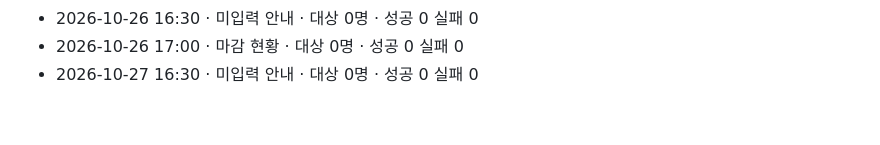
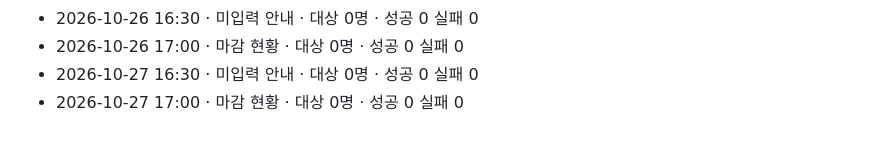
Before and after one commit to sajui80/shuttle-board2, a Markdown page: logs/2026-10.md, the part around the change. Rendered like a GitHub page.

Commit message:
알림 발송 기록 2026-10-27

```diff
--- a/logs/2026-10.md
+++ b/logs/2026-10.md
@@ -44,3 +44,4 @@
 - 2026-10-26 16:30 · 미입력 안내 · 대상 0명 · 성공 0 실패 0
 - 2026-10-26 17:00 · 마감 현황 · 대상 0명 · 성공 0 실패 0
 - 2026-10-27 16:30 · 미입력 안내 · 대상 0명 · 성공 0 실패 0
+- 2026-10-27 17:00 · 마감 현황 · 대상 0명 · 성공 0 실패 0
```
